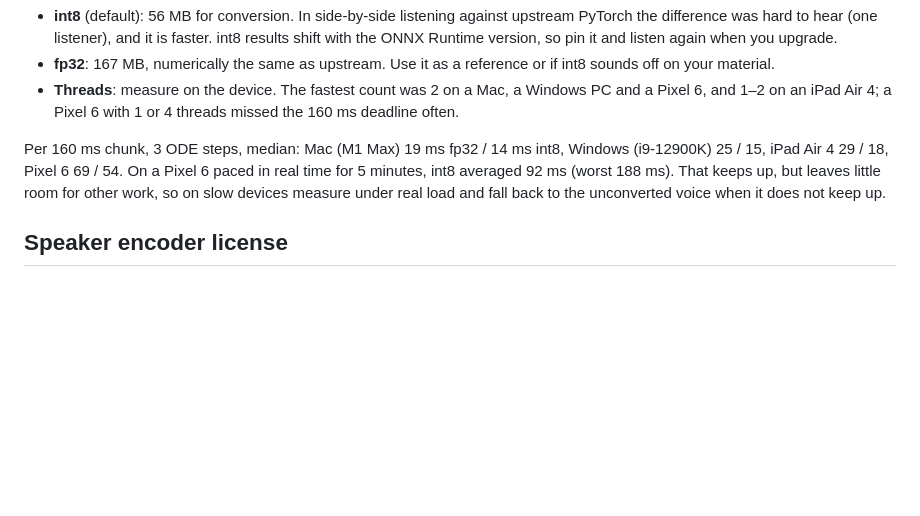
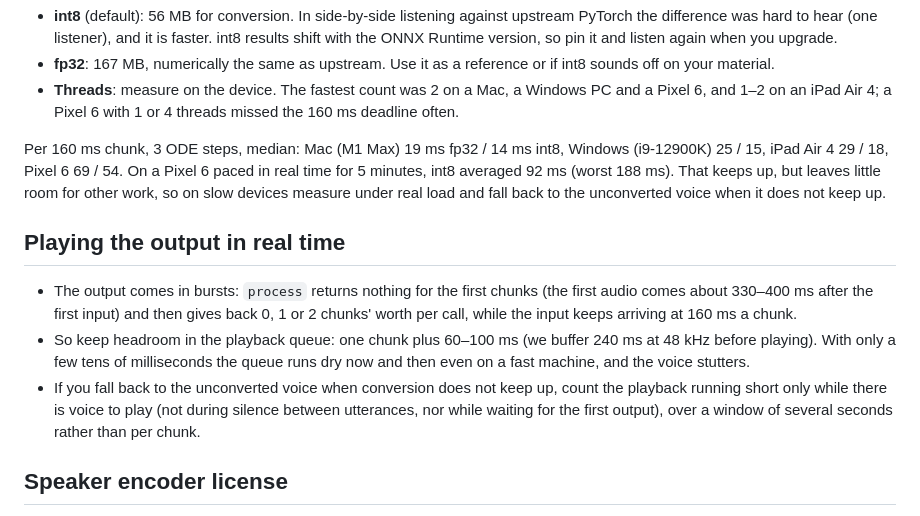
Before and after one commit to kiarina/meanvc2_onnx, a Markdown page: README.md, the part around the change. Drawn GitHub-style; blank space fills up the shorter version.

Commit message:
Document playback headroom and gap counting for real-time callers

```diff
--- a/README.md
+++ b/README.md
@@ -54,6 +54,15 @@ Per 160 ms chunk, 3 ODE steps, median: Mac (M1 Max) 19 ms fp32 / 14 ms int8, Win
 On a Pixel 6 paced in real time for 5 minutes, int8 averaged 92 ms (worst 188 ms). That keeps up, but leaves little room for other work,
 so on slow devices measure under real load and fall back to the unconverted voice when it does not keep up.
 
+## Playing the output in real time
+
+- The output comes in bursts: `process` returns nothing for the first chunks (the first audio comes about 330–400 ms after the first input)
+  and then gives back 0, 1 or 2 chunks' worth per call, while the input keeps arriving at 160 ms a chunk.
+- So keep headroom in the playback queue: one chunk plus 60–100 ms (we buffer 240 ms at 48 kHz before playing). With only a few tens of milliseconds
+  the queue runs dry now and then even on a fast machine, and the voice stutters.
+- If you fall back to the unconverted voice when conversion does not keep up, count the playback running short only while there is voice to play
+  (not during silence between utterances, nor while waiting for the first output), over a window of several seconds rather than per chunk.
+
 ## Speaker encoder license
 
 `speaker/speaker*.onnx` is Microsoft's WavLM-Large + ECAPA-TDNN speaker verification model and is **CC BY-SA 3.0**, unlike the Apache-2.0 conversion graphs.
```
